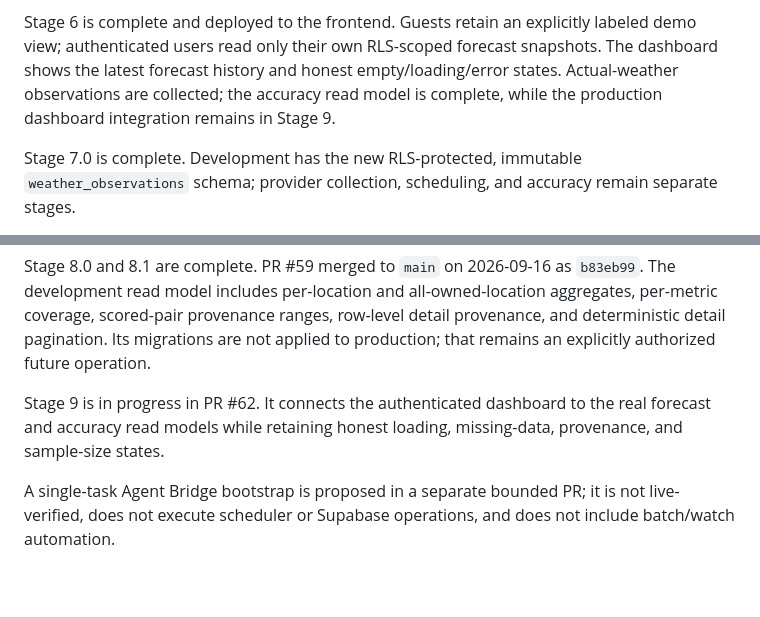
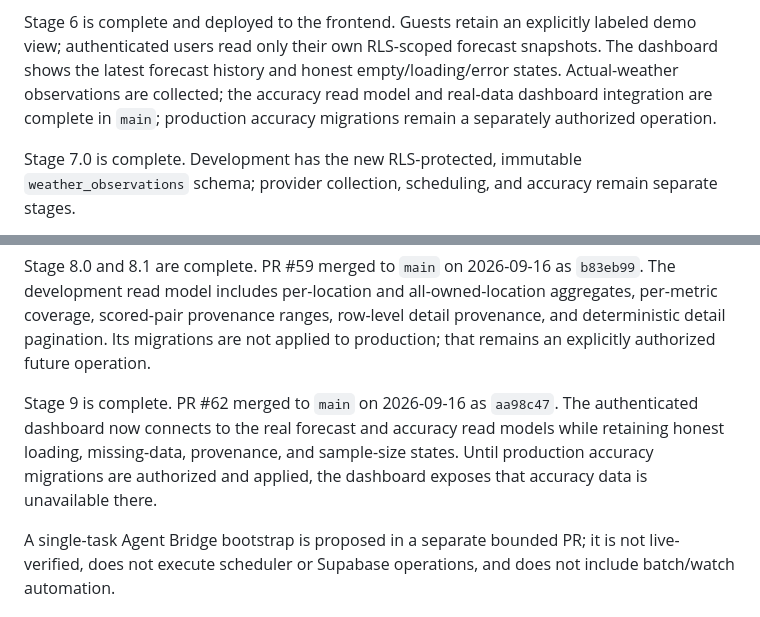
Before and after one commit to NastyBaster/weather-statistic, a Markdown page: docs/project-status.md, 2 parts joined by grey strips. Rendered like a GitHub page; blank space fills up the shorter version.

Commit message:
docs: record real dashboard merge (#64)

```diff
--- a/docs/project-status.md
+++ b/docs/project-status.md
@@ -68,7 +68,8 @@ passed on 2026-09-16 for both daily collectors; the configured jobs are not prod
 Stage 6 is complete and deployed to the frontend. Guests retain an explicitly labeled demo view;
 authenticated users read only their own RLS-scoped forecast snapshots. The dashboard shows the latest
 forecast history and honest empty/loading/error states. Actual-weather observations are collected;
-the accuracy read model is complete, while the production dashboard integration remains in Stage 9.
+the accuracy read model and real-data dashboard integration are complete in `main`; production
+accuracy migrations remain a separately authorized operation.
 
 Stage 7.0 is complete. Development has the new RLS-protected, immutable `weather_observations`
 schema; provider collection, scheduling, and accuracy remain separate stages.
@@ -89,9 +90,10 @@ coverage, scored-pair provenance ranges, row-level detail provenance, and determ
 pagination. Its migrations are not applied to production; that remains an explicitly authorized
 future operation.
 
-Stage 9 is in progress in PR #62. It connects the authenticated dashboard to the real forecast
-and accuracy read models while retaining honest loading, missing-data, provenance, and sample-size
-states.
+Stage 9 is complete. PR #62 merged to `main` on 2026-09-16 as `aa98c47`. The authenticated
+dashboard now connects to the real forecast and accuracy read models while retaining honest
+loading, missing-data, provenance, and sample-size states. Until production accuracy migrations
+are authorized and applied, the dashboard exposes that accuracy data is unavailable there.
 
 A single-task Agent Bridge bootstrap is proposed in a separate bounded PR; it is not live-verified,
 does not execute scheduler or Supabase operations, and does not include batch/watch automation.
```
Also changed, not shown: docs/roadmap.md (+2 -2 lines).
